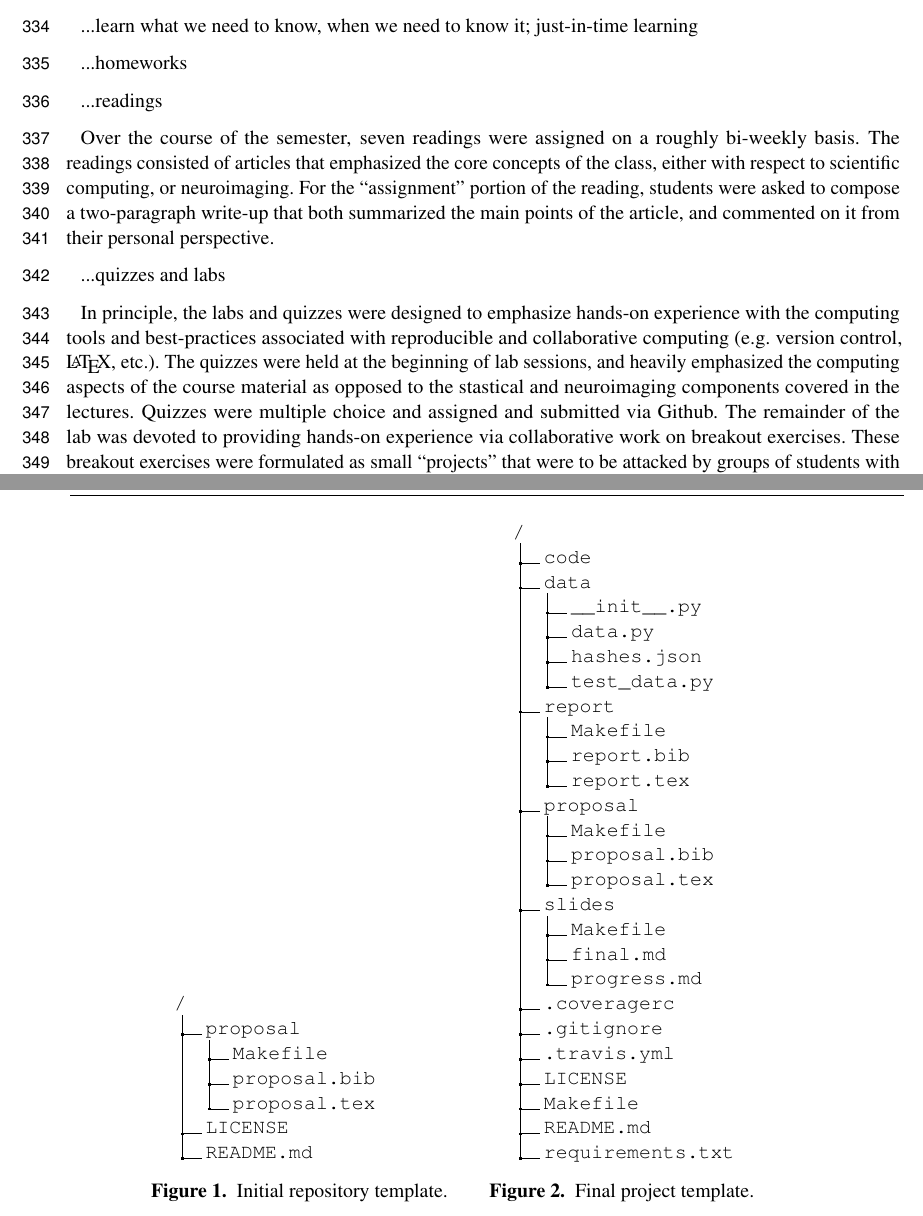
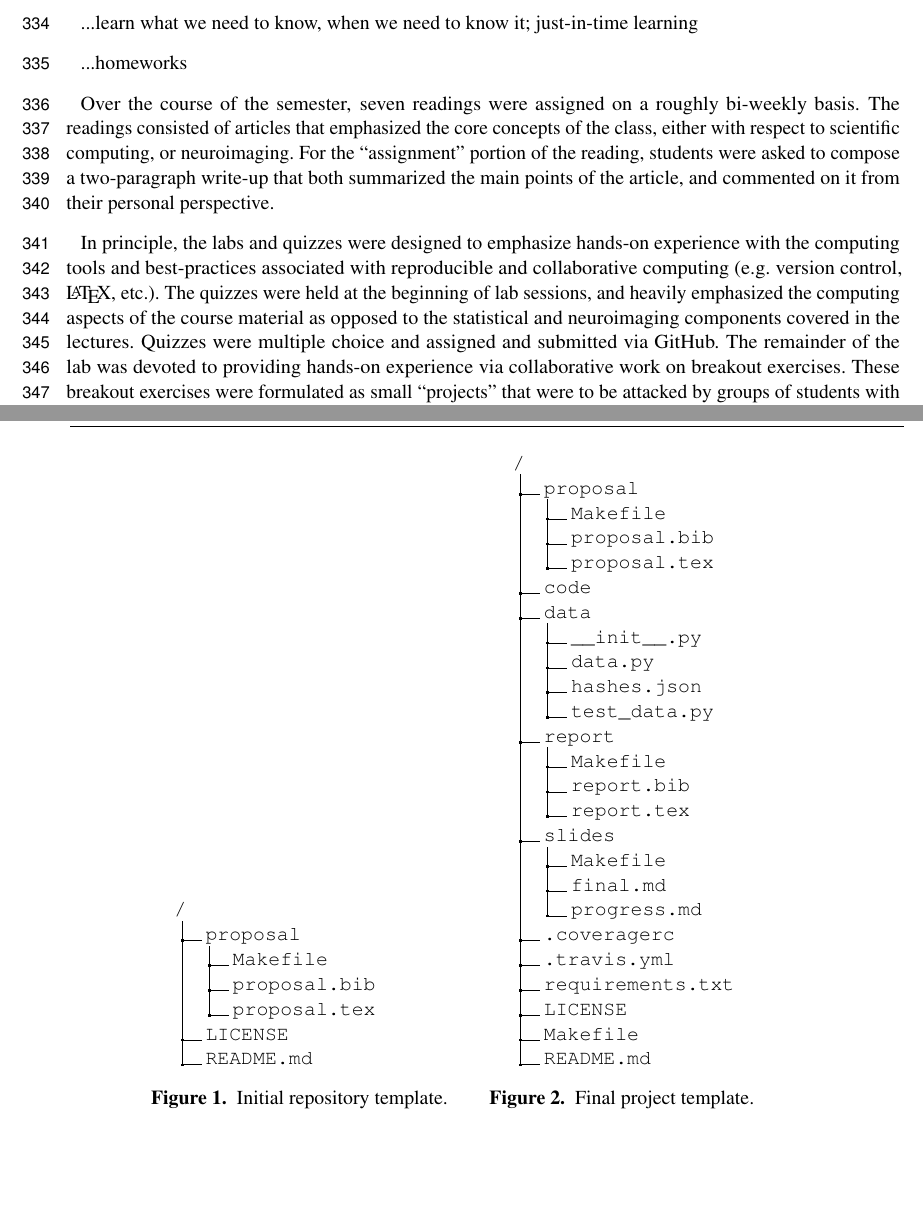
Before and after one commit to jarrodmillman/rcsds-paper, a LaTeX document (teaching.tex, which reads body.tex): two parts of pages 9 and 16 of 17, joined at a grey line, cut so that both start at the same text, the shorter picture padded with empty space. Compiled offline with pdfLaTeX.

Commit message:
Minor changes

```diff
--- a/body.tex
+++ b/body.tex
@@ -227,8 +227,6 @@ method or a software package not covered in the lectures or labs.
 
 ...homeworks
 
-...readings
-
 Over the course of the semester, seven readings were assigned on a roughly
 bi-weekly basis.
 The readings consisted of articles that emphasized the core concepts
@@ -237,15 +235,13 @@ For the ``assignment'' portion of the reading, students were asked to compose
 a two-paragraph write-up that both summarized the main points of the article,
 and commented on it from their personal perspective.
 
-...quizzes and labs
-
 In principle, the labs and quizzes were designed to emphasize hands-on
 experience with the computing tools and best-practices associated with
 reproducible and collaborative computing (e.g. version control, \LaTeX, etc.).
 The quizzes were held at the beginning of lab sessions, and heavily emphasized
-the computing aspects of the course material as opposed to the stastical and
+the computing aspects of the course material as opposed to the statistical and
 neuroimaging components covered in the lectures.
-Quizzes were multiple choice and assigned and submitted via Github.
+Quizzes were multiple choice and assigned and submitted via GitHub.
 The remainder of the lab was devoted to providing hands-on experience via
 collaborative work on breakout exercises.
 These breakout exercises were formulated as small ``projects'' that were to be
--- a/teaching.tex
+++ b/teaching.tex
@@ -143,6 +143,10 @@ encouragement as we experimented with new ways of teaching.
 \begin{minipage}[b]{0.4\textwidth}
 \dirtree{%
 .1 /.
+.2 proposal.
+.3 Makefile.
+.3 proposal.bib.
+.3 proposal.tex.
 .2 code.
 .2 data.
 .3 \_\_init\_\_.py.
@@ -153,21 +157,16 @@ encouragement as we experimented with new ways of teaching.
 .3 Makefile.
 .3 report.bib.
 .3 report.tex.
-.2 proposal.
-.3 Makefile.
-.3 proposal.bib.
-.3 proposal.tex.
 .2 slides.
 .3 Makefile.
 .3 final.md.
 .3 progress.md.
 .2 .coveragerc.
-.2 .gitignore.
 .2 .travis.yml.
+.2 requirements.txt.
 .2 LICENSE.
 .2 Makefile.
 .2 README.md.
-.2 requirements.txt.
 }
 \subcaption{Final project template.}\label{fig:final-repo}
 \end{minipage}
```
Also changed, not shown: body.tex (11 more changed lines).
